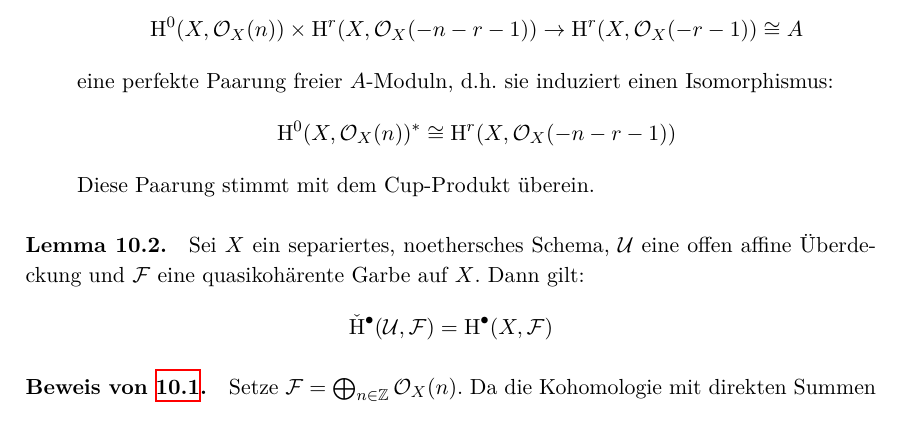
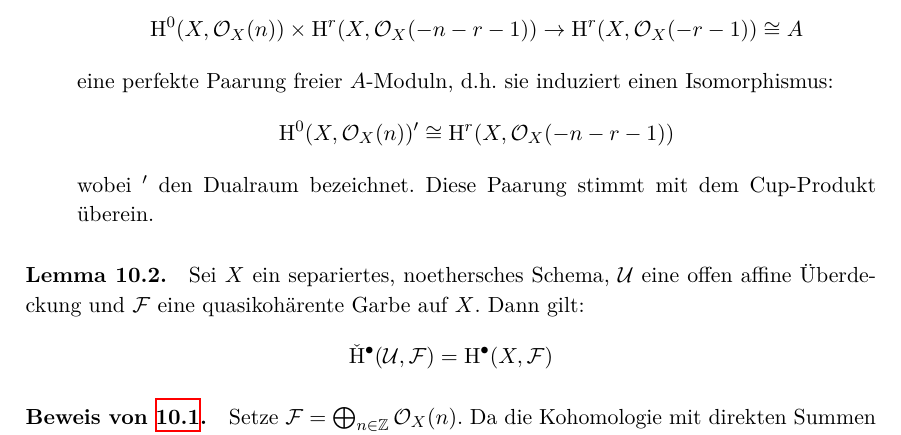
Before and after one commit to yishn/Uni, a LaTeX book (Algebraische Geometrie/AlgebraischeGeometrie.tex, which reads Algebraische Geometrie/chapter3.tex): part of page 105 of 115, cut so that both start at the same text. Compiled offline with XeLaTeX.

Commit message:
Einheitliche Bezeichnung für den Dualraum

```diff
--- a/Algebraische Geometrie/chapter3.tex
+++ b/Algebraische Geometrie/chapter3.tex
@@ -247,8 +247,8 @@ Es gilt stets $\check{\mathrm{H}}^1(X,\mathcal{F})\cong \mathrm{H}^1(X,\mathcal{
 \item Für alle $n\in\mathbb{Z}$ ist die natürliche Paarung
 \[ \mathrm{H}^0(X,\mathcal{O}_X(n))\times\mathrm{H}^r(X,\mathcal{O}_X(-n-r-1))\to\mathrm{H}^r(X,\mathcal{O}_X(-r-1))\cong A \]
 eine perfekte Paarung freier $A$"~Moduln, d.h. sie induziert einen Isomorphismus:
-\[\mathrm{H}^0(X,\mathcal{O}_X(n))^\ast\cong \mathrm{H}^r(X,\mathcal{O}_X(-n-r-1)) \]
-Diese Paarung stimmt mit dem Cup-Produkt überein.
+\[\mathrm{H}^0(X,\mathcal{O}_X(n))'\cong \mathrm{H}^r(X,\mathcal{O}_X(-n-r-1)) \]
+wobei $'$ den Dualraum bezeichnet. Diese Paarung stimmt mit dem Cup-Produkt überein.
 \end{enumerate}
 
 \paragraph{Lemma 10.2.}\label{10.2} Sei $X$ ein separiertes, noethersches Schema, $\mathcal{U}$ eine offen affine Überdeckung und $\mathcal{F}$ eine quasikohärente Garbe auf $X$. Dann gilt:
```
